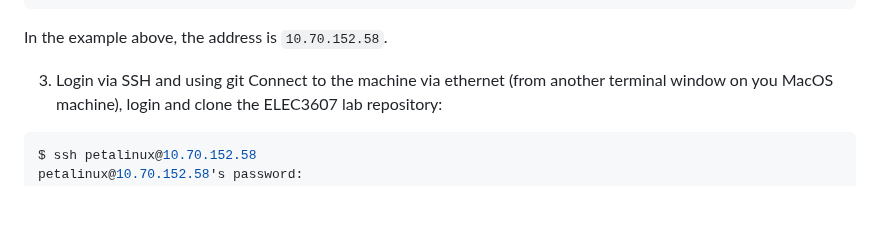
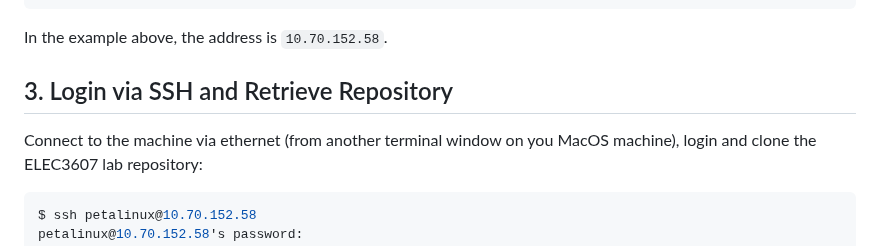
Before and after one commit to phwl/elec3607-lab, a Markdown page: labs/lab1-install/README.md, the part around the change. Drawn GitHub-style; blank space fills up the shorter version.

Commit message:
update lab for AUP-ZU3

````diff
--- a/labs/lab1-install/README.md
+++ b/labs/lab1-install/README.md
@@ -92,7 +92,7 @@ eth0      Link encap:Ethernet  HWaddr C8:4D:44:27:B4:36
 
 In the example above, the address is ```10.70.152.58```.
 
-3. Login via SSH and using git
+## 3. Login via SSH and Retrieve Repository
 Connect to the machine via ethernet (from another terminal window on you MacOS machine), login and clone the ELEC3607 lab repository:
 ```bash
 $ ssh petalinux@10.70.152.58
````
